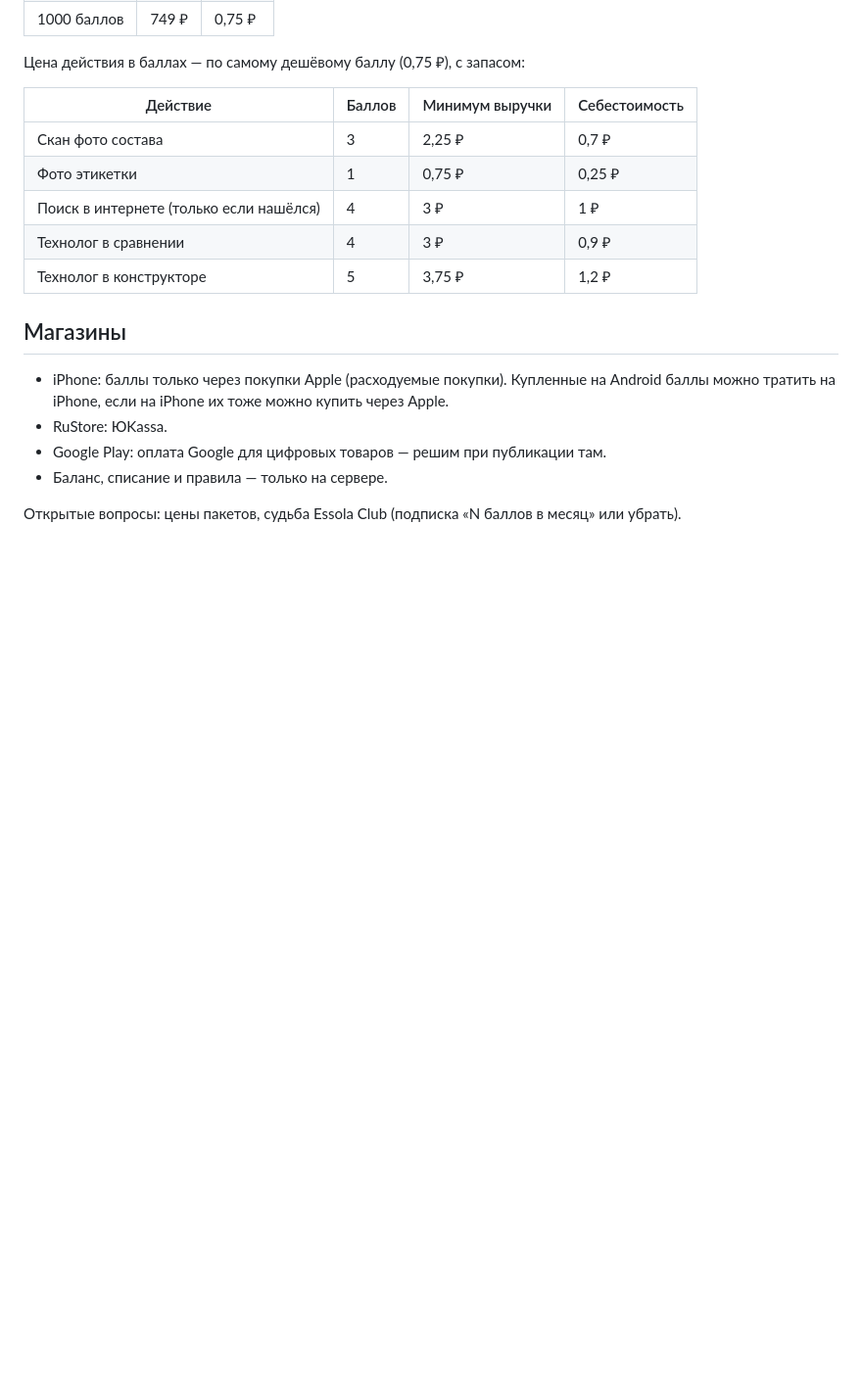
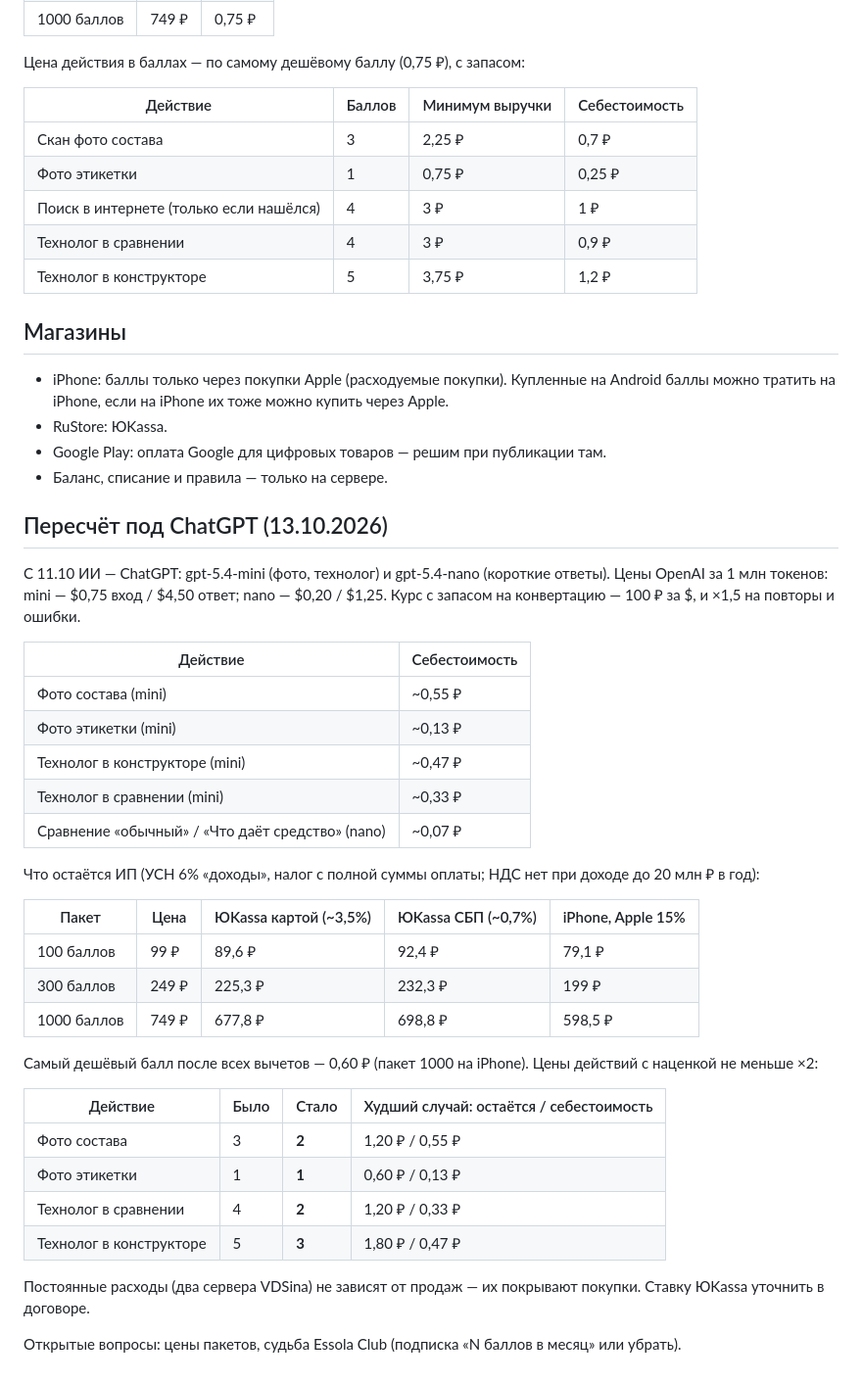
Before and after one commit to alexeyberdus-eng/essola, a Markdown page: docs/monetization.md, the part around the change. Shown at 98% size. Drawn GitHub-style; blank space fills up the shorter version.

Commit message:
Docs: points pricing recalculated for ChatGPT costs, payment fees and tax
Co-Authored-By: Claude Opus 5.5 <noreply@anthropic.com>
Claude-Session: https://claude.ai/code/session_01MurncJZ7Jhh3753p6HncKL

```diff
--- a/docs/monetization.md
+++ b/docs/monetization.md
@@ -60,4 +60,36 @@
 - Google Play: оплата Google для цифровых товаров — решим при публикации там.
 - Баланс, списание и правила — только на сервере.
 
+## Пересчёт под ChatGPT (13.10.2026)
+
+С 11.10 ИИ — ChatGPT: gpt-5.4-mini (фото, технолог) и gpt-5.4-nano (короткие ответы). Цены OpenAI за 1 млн токенов:
+mini — $0,75 вход / $4,50 ответ; nano — $0,20 / $1,25. Курс с запасом на конвертацию — 100 ₽ за $, и ×1,5 на повторы и ошибки.
+
+| Действие | Себестоимость |
+|---|---|
+| Фото состава (mini) | ~0,55 ₽ |
+| Фото этикетки (mini) | ~0,13 ₽ |
+| Технолог в конструкторе (mini) | ~0,47 ₽ |
+| Технолог в сравнении (mini) | ~0,33 ₽ |
+| Сравнение «обычный» / «Что даёт средство» (nano) | ~0,07 ₽ |
+
+Что остаётся ИП (УСН 6% «доходы», налог с полной суммы оплаты; НДС нет при доходе до 20 млн ₽ в год):
+
+| Пакет | Цена | ЮKassa картой (~3,5%) | ЮKassa СБП (~0,7%) | iPhone, Apple 15% |
+|---|---|---|---|---|
+| 100 баллов | 99 ₽ | 89,6 ₽ | 92,4 ₽ | 79,1 ₽ |
+| 300 баллов | 249 ₽ | 225,3 ₽ | 232,3 ₽ | 199 ₽ |
+| 1000 баллов | 749 ₽ | 677,8 ₽ | 698,8 ₽ | 598,5 ₽ |
+
+Самый дешёвый балл после всех вычетов — 0,60 ₽ (пакет 1000 на iPhone). Цены действий с наценкой не меньше ×2:
+
+| Действие | Было | Стало | Худший случай: остаётся / себестоимость |
+|---|---|---|---|
+| Фото состава | 3 | **2** | 1,20 ₽ / 0,55 ₽ |
+| Фото этикетки | 1 | **1** | 0,60 ₽ / 0,13 ₽ |
+| Технолог в сравнении | 4 | **2** | 1,20 ₽ / 0,33 ₽ |
+| Технолог в конструкторе | 5 | **3** | 1,80 ₽ / 0,47 ₽ |
+
+Постоянные расходы (два сервера VDSina) не зависят от продаж — их покрывают покупки. Ставку ЮKassa уточнить в договоре.
+
 Открытые вопросы: цены пакетов, судьба Essola Club (подписка «N баллов в месяц» или убрать).
```
Also changed, not shown: docs/CHANGELOG.md (+1 -0 lines).
